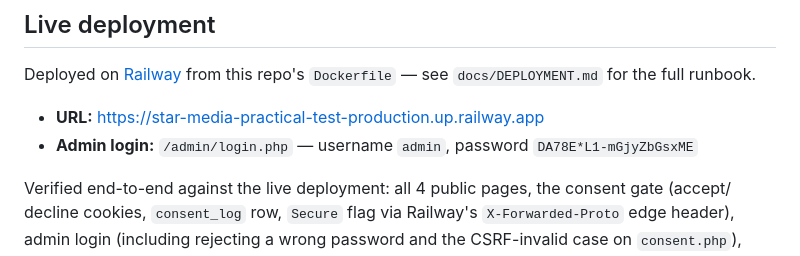
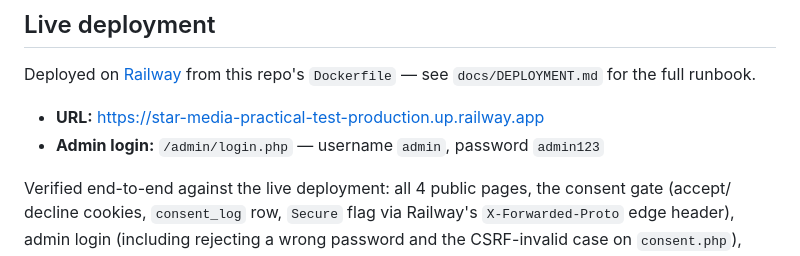
Before and after one commit to marwanbukhori/star-media-practical-test, a Markdown page: README.md, the part around the change. Drawn GitHub-style.

Commit message:
chores: Change admin login password in README
Updated admin login credentials in README.

```diff
--- a/README.md
+++ b/README.md
@@ -36,7 +36,7 @@ Deployed on [Railway](https://railway.app) from this repo's `Dockerfile` — see
 `docs/DEPLOYMENT.md` for the full runbook.
 
 - **URL:** https://star-media-practical-test-production.up.railway.app
-- **Admin login:** `/admin/login.php` — username `admin`, password `DA78E*L1-mGjyZbGsxME`
+- **Admin login:** `/admin/login.php` — username `admin`, password `admin123`
 
 Verified end-to-end against the live deployment: all 4 public pages, the consent gate (accept/
 decline cookies, `consent_log` row, `Secure` flag via Railway's `X-Forwarded-Proto` edge header),
```
